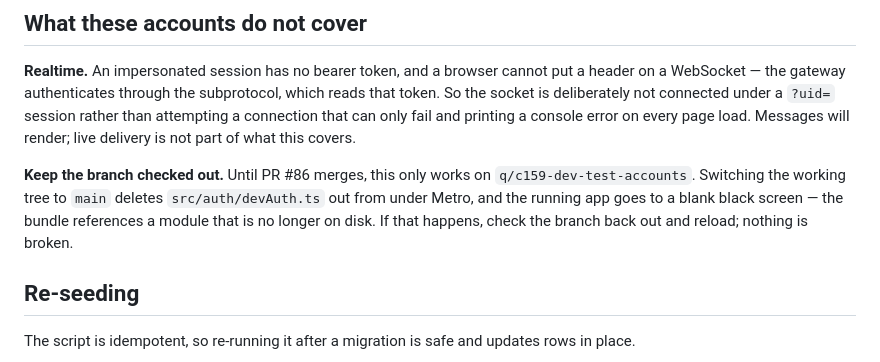
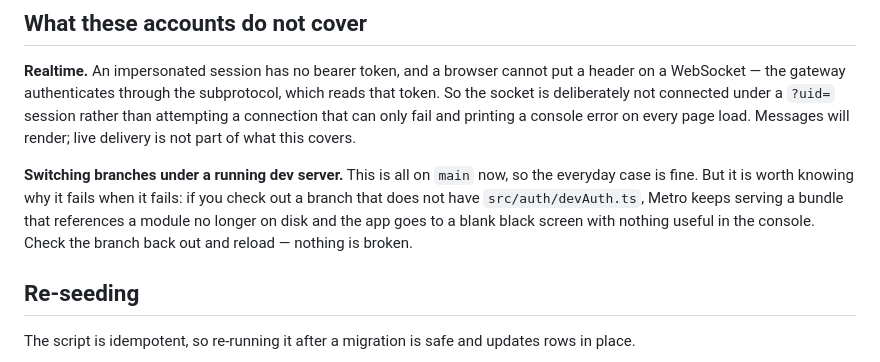
Before and after one commit to QueBrau/Chirp, a Markdown page: TEST-ACCOUNTS.md, the part around the change. Rendered like a GitHub page.

Commit message:
docs: TEST-ACCOUNTS.md said to stay on a branch that no longer exists
The merge of #86 made that paragraph false the moment it landed: the feature is
on main, and q/c159-dev-test-accounts is deleted. Kept the underlying warning,
since the failure mode is real for any branch without devAuth.ts and the symptom
(blank black screen, empty console) gives no clue what happened.

Co-Authored-By: Claude Opus 5 <noreply@anthropic.com>

```diff
--- a/TEST-ACCOUNTS.md
+++ b/TEST-ACCOUNTS.md
@@ -115,11 +115,12 @@ which reads that token. So the socket is deliberately not connected under a
 printing a console error on every page load. Messages will render; live delivery
 is not part of what this covers.
 
-**Keep the branch checked out.** Until PR #86 merges, this only works on
-`q/c159-dev-test-accounts`. Switching the working tree to `main` deletes
-`src/auth/devAuth.ts` out from under Metro, and the running app goes to a blank
-black screen — the bundle references a module that is no longer on disk. If that
-happens, check the branch back out and reload; nothing is broken.
+**Switching branches under a running dev server.** This is all on `main` now, so
+the everyday case is fine. But it is worth knowing why it fails when it fails:
+if you check out a branch that does not have `src/auth/devAuth.ts`, Metro keeps
+serving a bundle that references a module no longer on disk and the app goes to a
+blank black screen with nothing useful in the console. Check the branch back out
+and reload — nothing is broken.
 
 ## Re-seeding
 
```
